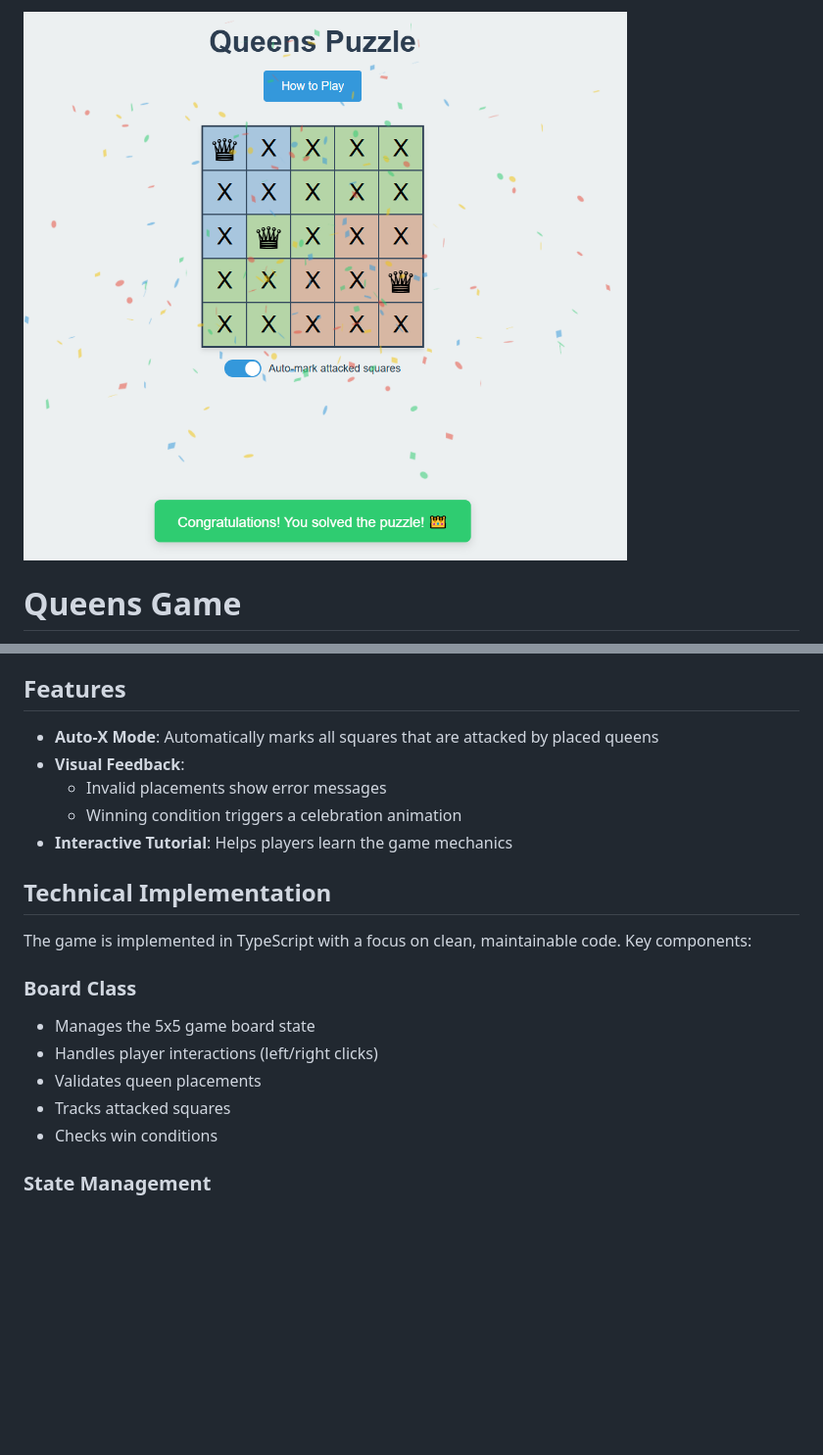
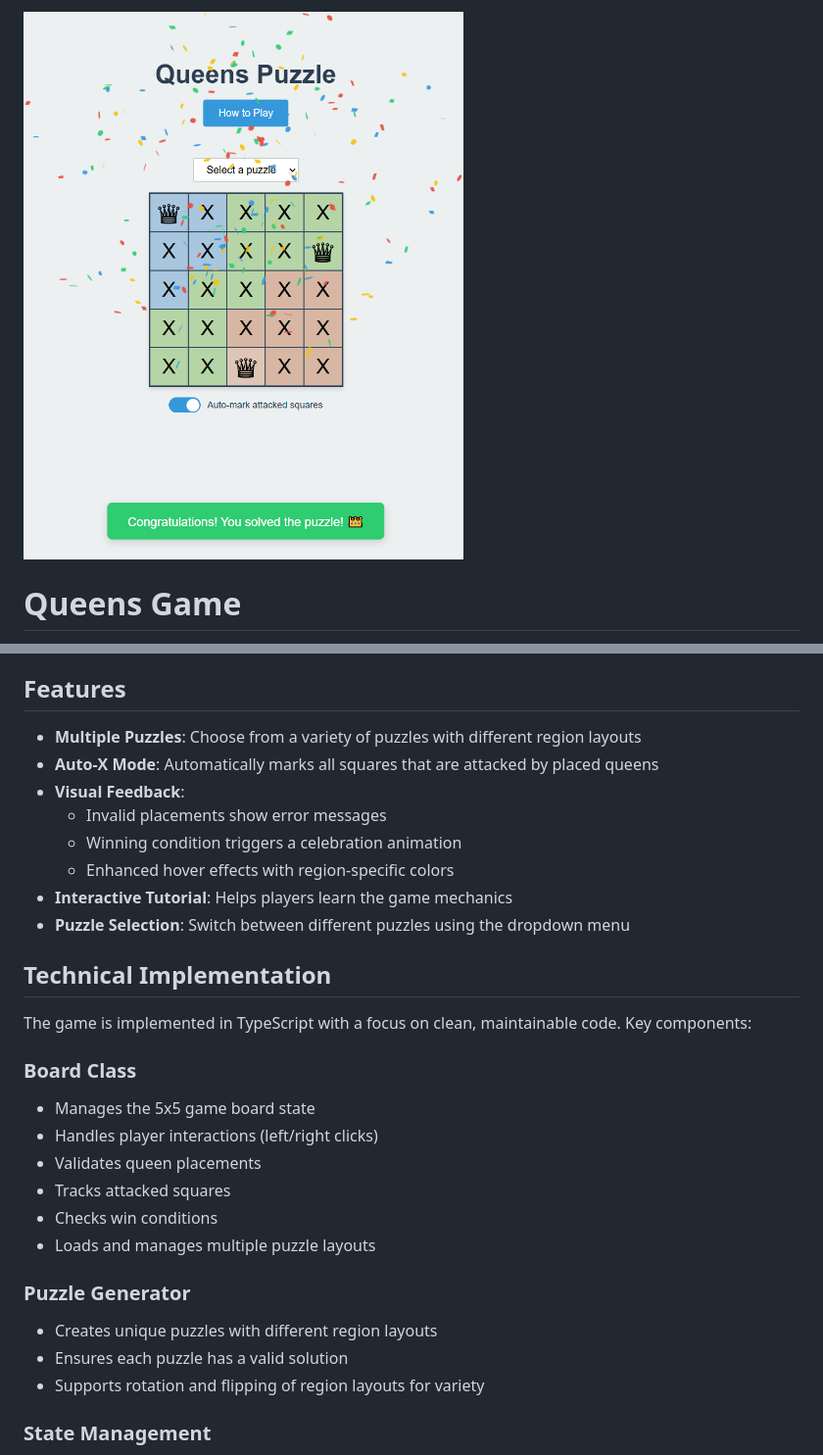
Before and after one commit to w3bdesign/queens-javascript, a Markdown page: README.md, 2 parts joined by grey strips. Shown: that part at 98% size. Rendered like a GitHub page; pictures changed too: screenshot.png; blank space fills up the shorter version.

Commit message:
✨ feat: add multiple puzzle support with region layouts
Added puzzle generator and selection functionality:
- New puzzle generator creates unique layouts
- Dropdown menu for puzzle selection
- Enhanced hover effects with region colors
- Support for rotation and flipping of layouts

```diff
--- a/README.md
+++ b/README.md
@@ -26,11 +26,14 @@ A puzzle game where you need to place queens on a 5x5 board following specific r
 
 ## Features
 
+- **Multiple Puzzles**: Choose from a variety of puzzles with different region layouts
 - **Auto-X Mode**: Automatically marks all squares that are attacked by placed queens
 - **Visual Feedback**:
   - Invalid placements show error messages
   - Winning condition triggers a celebration animation
+  - Enhanced hover effects with region-specific colors
 - **Interactive Tutorial**: Helps players learn the game mechanics
+- **Puzzle Selection**: Switch between different puzzles using the dropdown menu
 
 ## Technical Implementation
 
@@ -42,6 +45,12 @@ The game is implemented in TypeScript with a focus on clean, maintainable code.
 - Validates queen placements
 - Tracks attacked squares
 - Checks win conditions
+- Loads and manages multiple puzzle layouts
+
+### Puzzle Generator
+- Creates unique puzzles with different region layouts
+- Ensures each puzzle has a valid solution
+- Supports rotation and flipping of region layouts for variety
 
 ### State Management
 - Board state tracks position of queens and X markers
```
